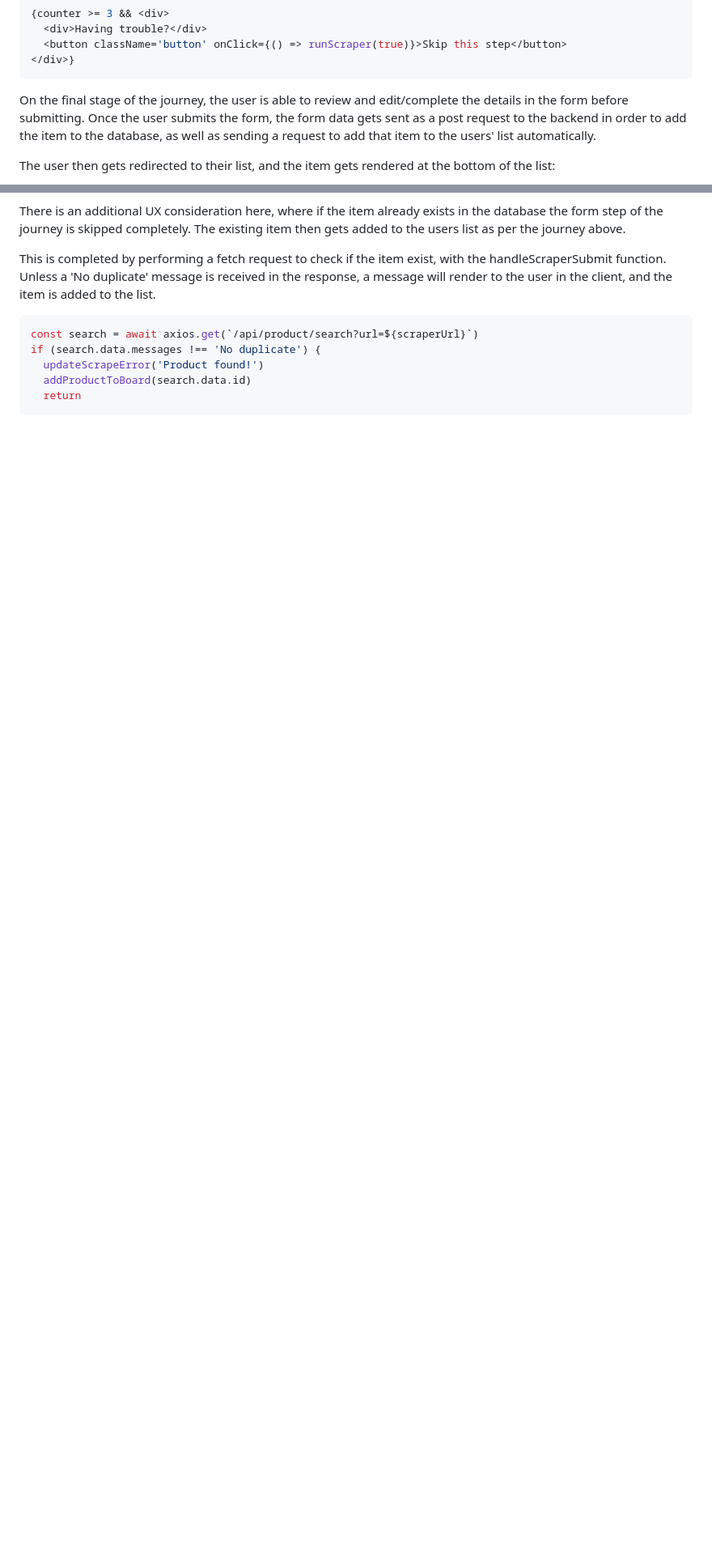
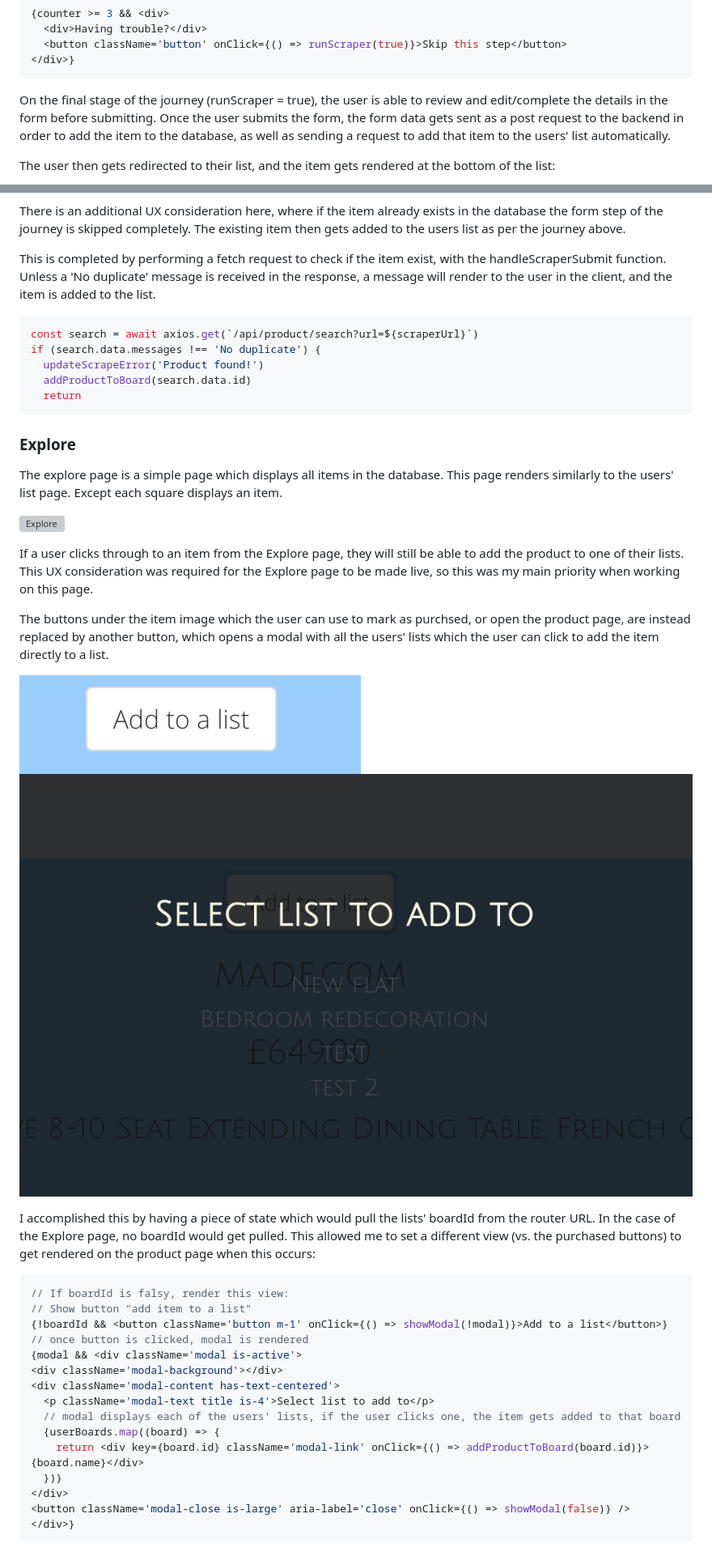
Before and after one commit to rasPanda/GA-Project4, a Markdown page: README.md, 2 parts joined by grey strips. Shown at 81% size. Drawn GitHub-style; pictures changed too: ReadMeImages/ExploreItemButton.png (added), ReadMeImages/ExploreItemModal.png (added); blank space fills up the shorter version; grey boxes are pictures that could not be loaded.

````diff
--- a/README.md
+++ b/README.md
@@ -763,7 +774,7 @@ When the counter is equal to three the skip button gets rendered, which changes
 </div>}
 ```
 
-On the final stage of the journey, the user is able to review and edit/complete the details in the form before submitting. Once the user submits the form, the form data gets sent as a post request to the backend in order to add the item to the database, as well as sending a request to add that item to the users' list automatically.
+On the final stage of the journey (runScraper = true), the user is able to review and edit/complete the details in the form before submitting. Once the user submits the form, the form data gets sent as a post request to the backend in order to add the item to the database, as well as sending a request to add that item to the users' list automatically.
 
 The user then gets redirected to their list, and the item gets rendered at the bottom of the list:
 
@@ -781,3 +792,36 @@ if (search.data.messages !== 'No duplicate') {
   return
 ```
 
+### Explore
+
+The explore page is a simple page which displays all items in the database. This page renders similarly to the users' list page. Except each square displays an item.
+
+![Explore](ReadMeImages/Explore.png)
+
+If a user clicks through to an item from the Explore page, they will still be able to add the product to one of their lists. This UX consideration was required for the Explore page to be made live, so this was my main priority when working on this page.
+
+The buttons under the item image which the user can use to mark as purchsed, or open the product page, are instead replaced by another button, which opens a modal with all the users' lists which the user can click to add the item directly to a list.
+
+![ExploreItemButton](ReadMeImages/ExploreItemButton.png)
+![ExploreItemModal](ReadMeImages/ExploreItemModal.png)
+
+I accomplished this by having a piece of state which would pull the lists' boardId from the router URL. In the case of the Explore page, no boardId would get pulled. This allowed me to set a different view (vs. the purchased buttons) to get rendered on the product page when this occurs:
+
+```Javascript
+// If boardId is falsy, render this view:
+// Show button "add item to a list"
+{!boardId && <button className='button m-1' onClick={() => showModal(!modal)}>Add to a list</button>}
+// once button is clicked, modal is rendered
+{modal && <div className='modal is-active'>
+<div className='modal-background'></div>
+<div className='modal-content has-text-centered'>
+  <p className='modal-text title is-4'>Select list to add to</p>
+  // modal displays each of the users' lists, if the user clicks one, the item gets added to that board
+  {userBoards.map((board) => {
+    return <div key={board.id} className='modal-link' onClick={() => addProductToBoard(board.id)}>{board.name}</div>
+  })}
+</div>
+<button className='modal-close is-large' aria-label='close' onClick={() => showModal(false)} />
+</div>}
+```
+
````
Also changed, not shown: other parts of README.md (+32 -3 lines), ReadMeImages/UserProfile.png (added), 2 other files.
